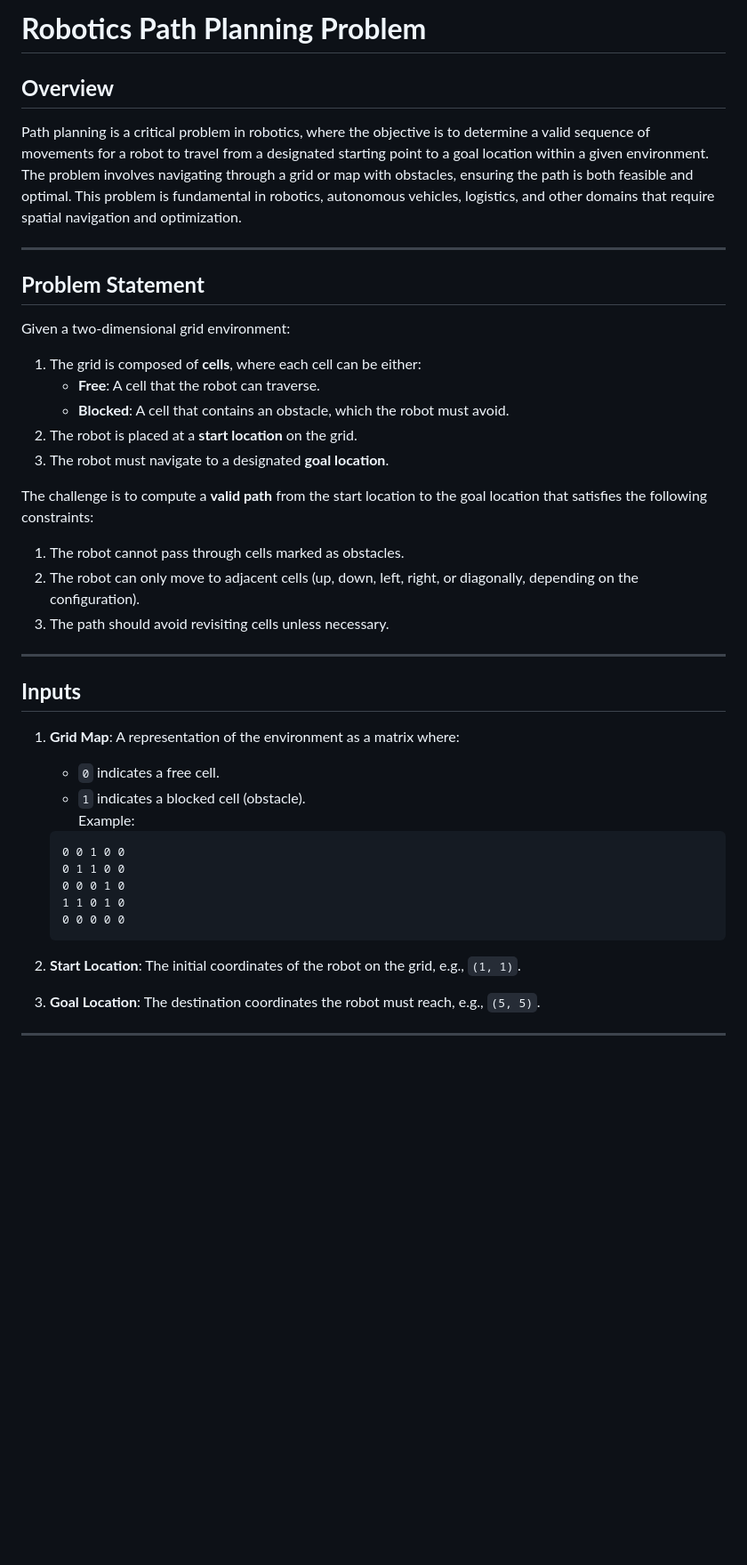
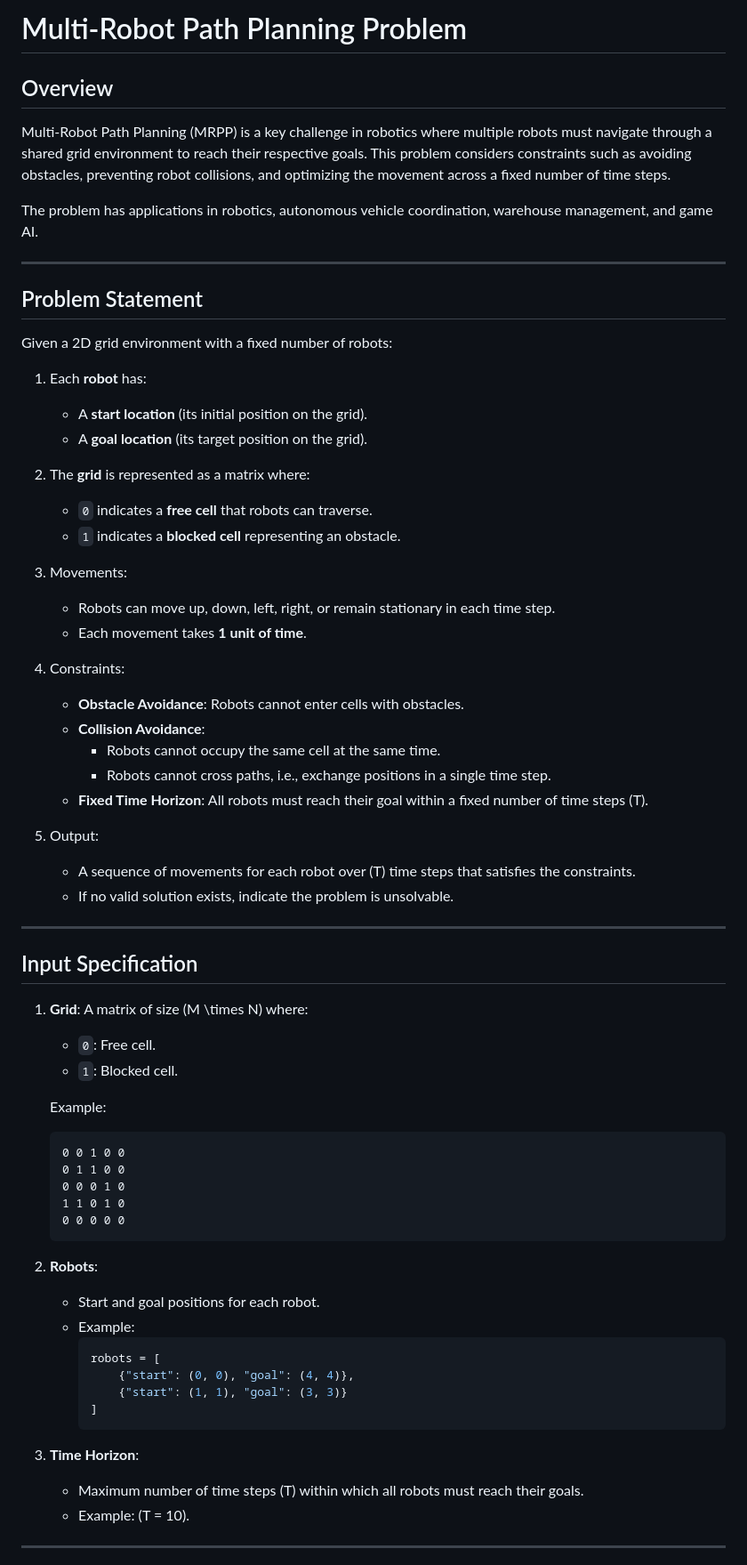
Before and after one commit to idrissmortadi/CS-SAT-Solver-project, a Markdown page: README.md, the part around the change printed below. Shown: that part at 89% size. Drawn GitHub-style; blank space fills up the shorter version.

````diff
--- a/README.md
+++ b/README.md
@@ -1,48 +1,48 @@
-# **Robotics Path Planning Problem**
+# Multi-Robot Path Planning Problem
 
-## **Overview**
+## Overview
+Multi-Robot Path Planning (MRPP) is a key challenge in robotics where multiple robots must navigate through a shared grid environment to reach their respective goals. This problem considers constraints such as avoiding obstacles, preventing robot collisions, and optimizing the movement across a fixed number of time steps.
 
-Path planning is a critical problem in robotics,
-where the objective is to determine a valid sequence of movements for a robot to
-travel from a designated starting point to a goal location within a given
-environment. The problem involves navigating through a grid or map with
-obstacles, ensuring the path is both feasible and optimal. This problem is
-fundamental in robotics, autonomous vehicles, logistics, and other domains
-that require spatial navigation and
-optimization.
+The problem has applications in robotics, autonomous vehicle coordination, warehouse management, and game AI.
 
 ---
 
-## **Problem Statement**
+## Problem Statement
+Given a 2D grid environment with a fixed number of robots:
 
-Given a two-dimensional grid environment:
+1. Each **robot** has:
+   - A **start location** (its initial position on the grid).
+   - A **goal location** (its target position on the grid).
 
-1. The grid is composed of **cells**, where each cell can be either:
-   - **Free**: A cell that the robot can traverse.
-   - **Blocked**: A cell that contains an obstacle, which the robot must avoid.
-2. The robot is placed at a **start location** on the grid.
-3. The robot must navigate to a designated **goal location**.
+2. The **grid** is represented as a matrix where:
+   - `0` indicates a **free cell** that robots can traverse.
+   - `1` indicates a **blocked cell** representing an obstacle.
 
-The challenge is to compute a **valid path** from the start location to the
-goal location that satisfies the following
-constraints:
+3. Movements:
+   - Robots can move up, down, left, right, or remain stationary in each time step.
+   - Each movement takes **1 unit of time**.
 
-1. The robot cannot pass through cells marked as obstacles.
-2. The robot can only move to adjacent cells (up, down, left, right, or
-   diagonally, depending on the configuration).
-3. The path should avoid revisiting cells unless necessary.
+4. Constraints:
+   - **Obstacle Avoidance**: Robots cannot enter cells with obstacles.
+   - **Collision Avoidance**:
+     - Robots cannot occupy the same cell at the same time.
+     - Robots cannot cross paths, i.e., exchange positions in a single time step.
+   - **Fixed Time Horizon**: All robots must reach their goal within a fixed number of time steps \(T\).
+
+5. Output:
+   - A sequence of movements for each robot over \(T\) time steps that satisfies the constraints.
+   - If no valid solution exists, indicate the problem is unsolvable.
 
 ---
 
-## **Inputs**
+## Input Specification
+1. **Grid**:
+   A matrix of size \(M \times N\) where:
+   - `0`: Free cell.
+   - `1`: Blocked cell.
 
-1. **Grid Map**: A representation of the environment as a matrix where:
-
-   - `0` indicates a free cell.
-   - `1` indicates a blocked cell (obstacle).
-     Example:
-
-   ```text
+   Example:
+   ```
    0 0 1 0 0
    0 1 1 0 0
    0 0 0 1 0
@@ -50,10 +50,19 @@ constraints:
    0 0 0 0 0
    ```
 
-2. **Start Location**: The initial coordinates of the robot on the grid, e.g.,
-   `(1, 1)`.
-3. **Goal Location**: The destination coordinates the robot must reach, e.g.,
-   `(5, 5)`.
+2. **Robots**:
+   - Start and goal positions for each robot.
+   - Example:
+     ```python
+     robots = [
+         {"start": (0, 0), "goal": (4, 4)},
+         {"start": (1, 1), "goal": (3, 3)}
+     ]
+     ```
+
+3. **Time Horizon**:
+   - Maximum number of time steps \(T\) within which all robots must reach their goals.
+   - Example: \(T = 10\).
 
 ---
 
````
Also changed, not shown: other parts of README.md (+44 -78 lines).
